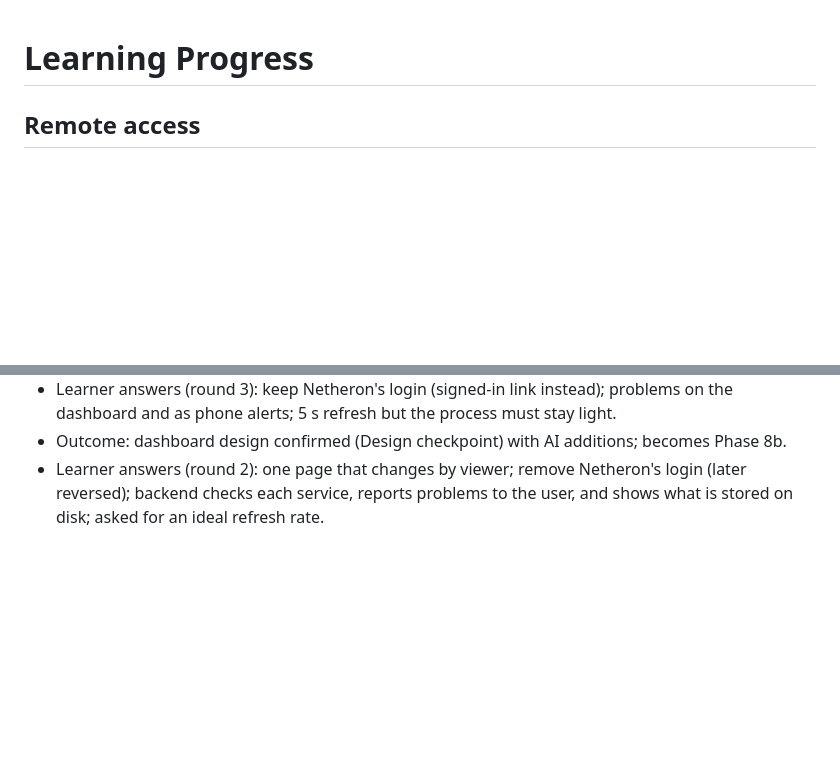
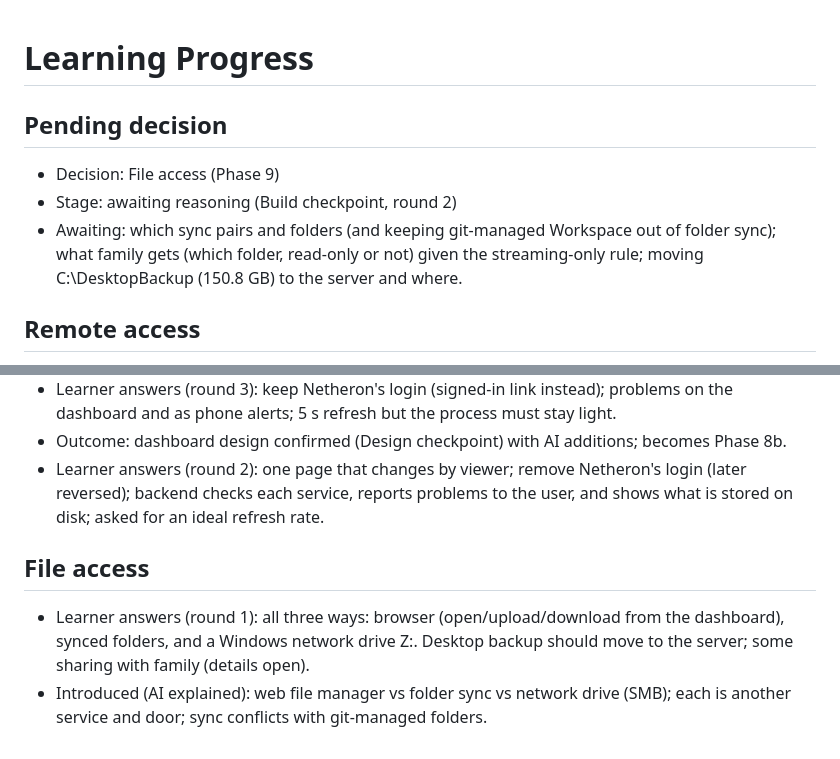
Before and after one commit to DrKingSchultz69/home-server, a Markdown page: .vibe-wise/progress.md, 2 parts joined by grey strips. Rendered like a GitHub page; blank space fills up the shorter version.

Commit message:
Notes: Phase 9 file access round 1
Co-Authored-By: Claude Opus 5.5 <noreply@anthropic.com>

```diff
--- a/.vibe-wise/progress.md
+++ b/.vibe-wise/progress.md
@@ -1,4 +1,9 @@
 # Learning Progress
+
+## Pending decision
+- Decision: File access (Phase 9)
+- Stage: awaiting reasoning (Build checkpoint, round 2)
+- Awaiting: which sync pairs and folders (and keeping git-managed Workspace out of folder sync); what family gets (which folder, read-only or not) given the streaming-only rule; moving C:\DesktopBackup (150.8 GB) to the server and where.
 
 
 
@@ -46,3 +51,7 @@
 - Learner answers (round 3): keep Netheron's login (signed-in link instead); problems on the dashboard and as phone alerts; 5 s refresh but the process must stay light.
 - Outcome: dashboard design confirmed (Design checkpoint) with AI additions; becomes Phase 8b.
 - Learner answers (round 2): one page that changes by viewer; remove Netheron's login (later reversed); backend checks each service, reports problems to the user, and shows what is stored on disk; asked for an ideal refresh rate.
+
+## File access
+- Learner answers (round 1): all three ways: browser (open/upload/download from the dashboard), synced folders, and a Windows network drive Z:. Desktop backup should move to the server; some sharing with family (details open).
+- Introduced (AI explained): web file manager vs folder sync vs network drive (SMB); each is another service and door; sync conflicts with git-managed folders.
```
